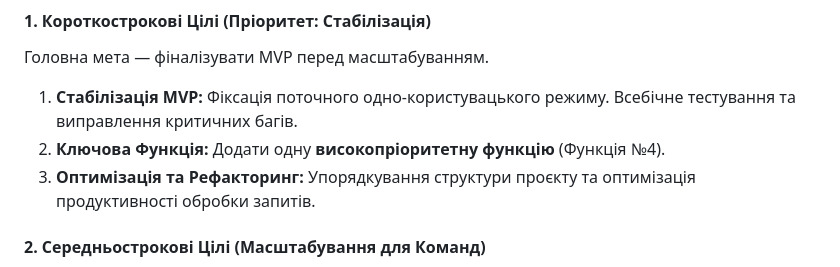
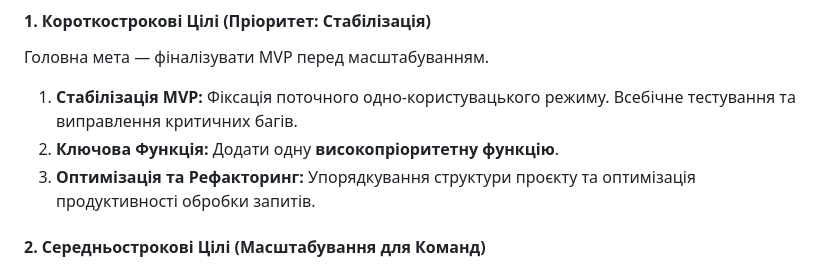
Before and after one commit to sashapiscivca-svg/Kovcheg, a Markdown page: ROADMAP.md, the part around the change. Drawn GitHub-style.

```diff
--- a/ROADMAP.md
+++ b/ROADMAP.md
@@ -33,7 +33,7 @@ Kovcheg — це автономна, модульна платформа для
 Головна мета — фіналізувати MVP перед масштабуванням.
 
 1.  **Стабілізація MVP:** Фіксація поточного одно-користувацького режиму. Всебічне тестування та виправлення критичних багів.
-2.  **Ключова Функція:** Додати одну **високопріоритетну функцію** (Функція №4).
+2.  **Ключова Функція:** Додати одну **високопріоритетну функцію**.
 3.  **Оптимізація та Рефакторинг:** Упорядкування структури проєкту та оптимізація продуктивності обробки запитів.
 
 #### 2. Середньострокові Цілі (Масштабування для Команд)
```
